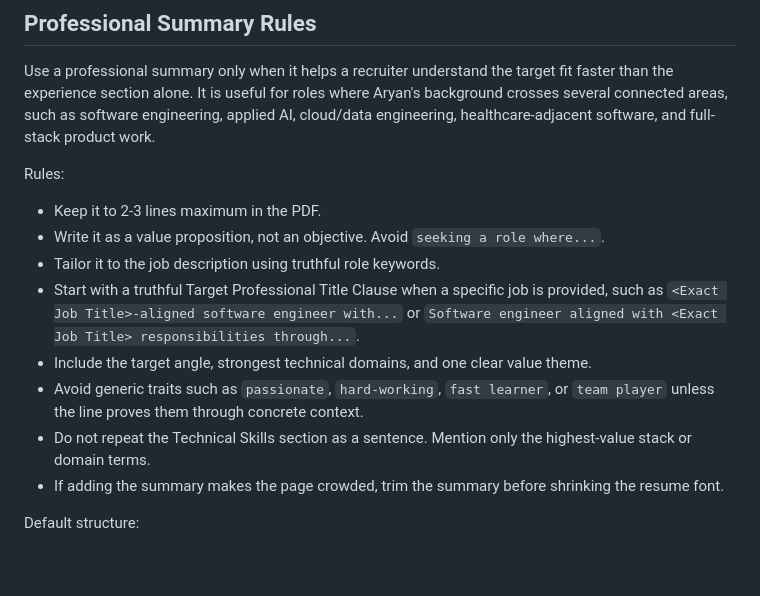
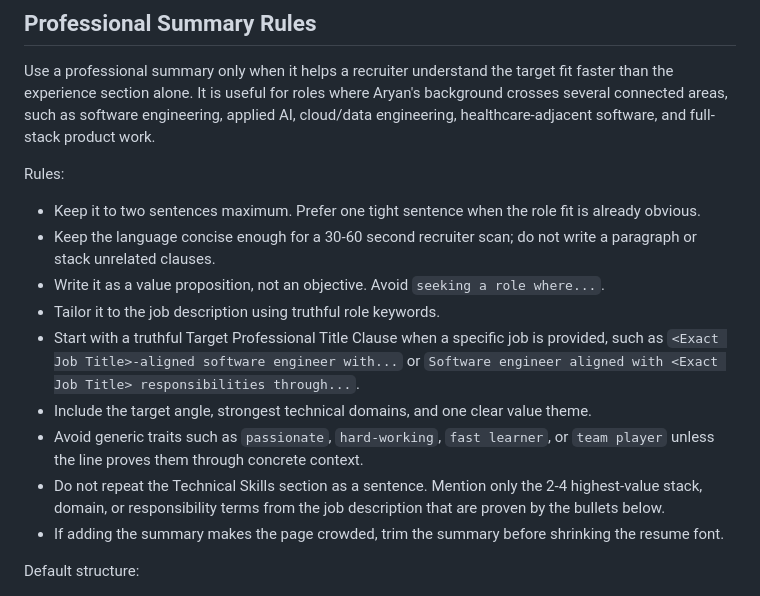
Before and after one commit to aryanmiriyala/My-Resume, a Markdown page: profile/ats-recruiter-resume-guide.md, the part around the change. GitHub-like rendering; blank space fills up the shorter version.

```diff
--- a/profile/ats-recruiter-resume-guide.md
+++ b/profile/ats-recruiter-resume-guide.md
@@ -30,13 +30,14 @@ Use a professional summary only when it helps a recruiter understand the target
 
 Rules:
 
-- Keep it to 2-3 lines maximum in the PDF.
+- Keep it to two sentences maximum. Prefer one tight sentence when the role fit is already obvious.
+- Keep the language concise enough for a 30-60 second recruiter scan; do not write a paragraph or stack unrelated clauses.
 - Write it as a value proposition, not an objective. Avoid `seeking a role where...`.
 - Tailor it to the job description using truthful role keywords.
 - Start with a truthful Target Professional Title Clause when a specific job is provided, such as `<Exact Job Title>-aligned software engineer with...` or `Software engineer aligned with <Exact Job Title> responsibilities through...`.
 - Include the target angle, strongest technical domains, and one clear value theme.
 - Avoid generic traits such as `passionate`, `hard-working`, `fast learner`, or `team player` unless the line proves them through concrete context.
-- Do not repeat the Technical Skills section as a sentence. Mention only the highest-value stack or domain terms.
+- Do not repeat the Technical Skills section as a sentence. Mention only the 2-4 highest-value stack, domain, or responsibility terms from the job description that are proven by the bullets below.
 - If adding the summary makes the page crowded, trim the summary before shrinking the resume font.
 
 Default structure:
```
Also changed, not shown: AGENTS.md (+3 -3 lines), profile/resume-targeting-guide.md (+5 -2 lines).
